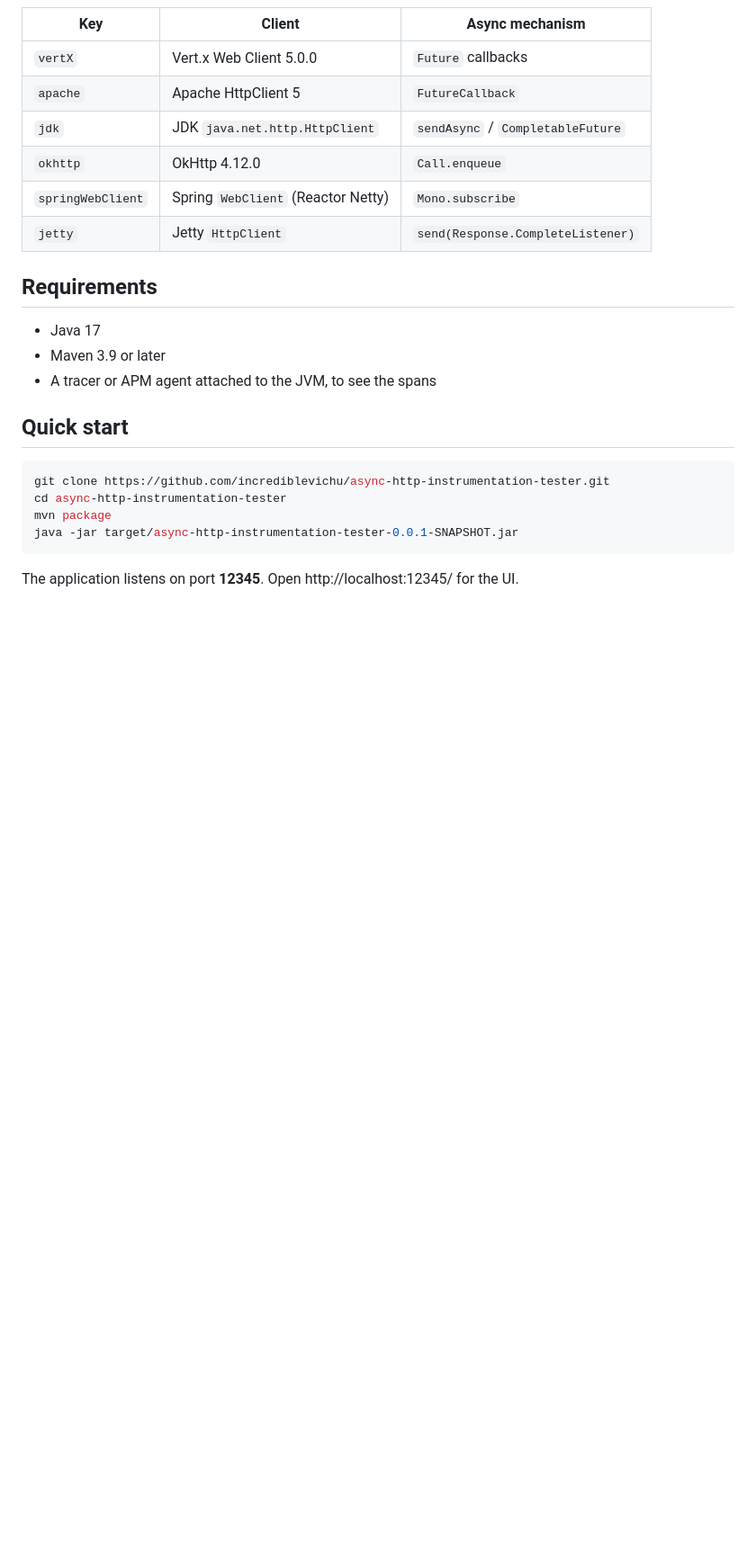
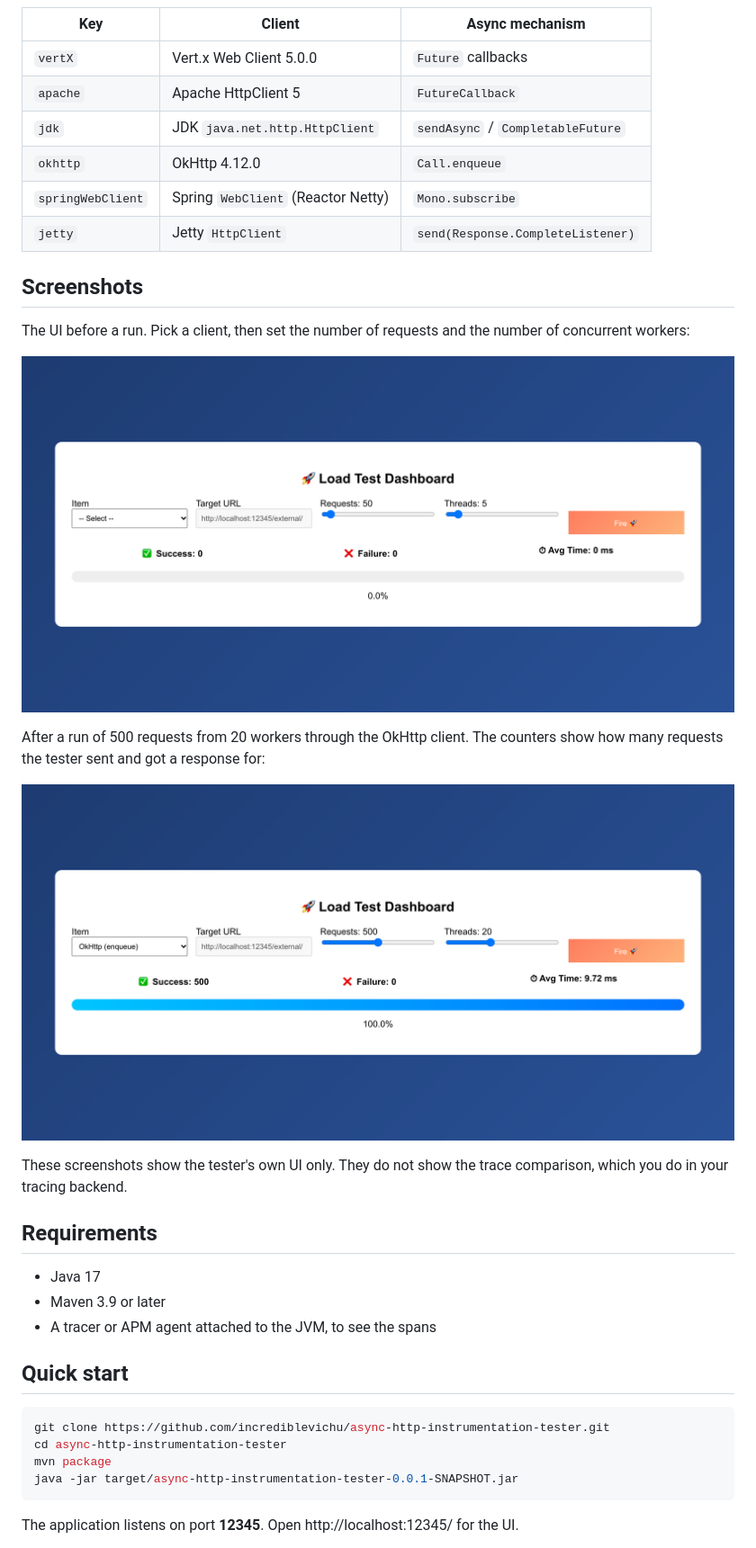
Before and after one commit to incrediblevichu/async-http-instrumentation-tester, a Markdown page: README.md, the part around the change. Shown at 90% size. Rendered like a GitHub page; pictures changed too: docs/images/ui-completed.png (added), docs/images/ui-initial.png (added); blank space fills up the shorter version.

Commit message:
docs: add UI screenshots to README

```diff
--- a/README.md
+++ b/README.md
@@ -43,6 +43,18 @@ The tool itself does **not** read spans or compare them. You read the result in
 | `okhttp` | OkHttp 4.12.0 | `Call.enqueue` |
 | `springWebClient` | Spring `WebClient` (Reactor Netty) | `Mono.subscribe` |
 | `jetty` | Jetty `HttpClient` | `send(Response.CompleteListener)` |
+
+## Screenshots
+
+The UI before a run. Pick a client, then set the number of requests and the number of concurrent workers:
+
+![UI before a run](docs/images/ui-initial.png)
+
+After a run of 500 requests from 20 workers through the OkHttp client. The counters show how many requests the tester sent and got a response for:
+
+![UI after a run](docs/images/ui-completed.png)
+
+These screenshots show the tester's own UI only. They do not show the trace comparison, which you do in your tracing backend.
 
 ## Requirements
 
```
